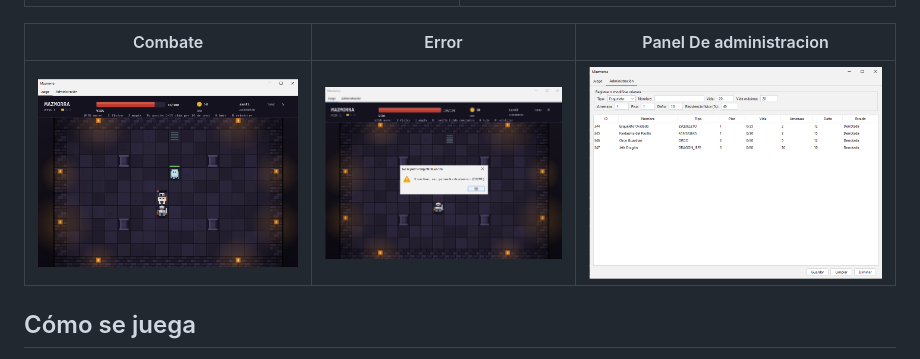
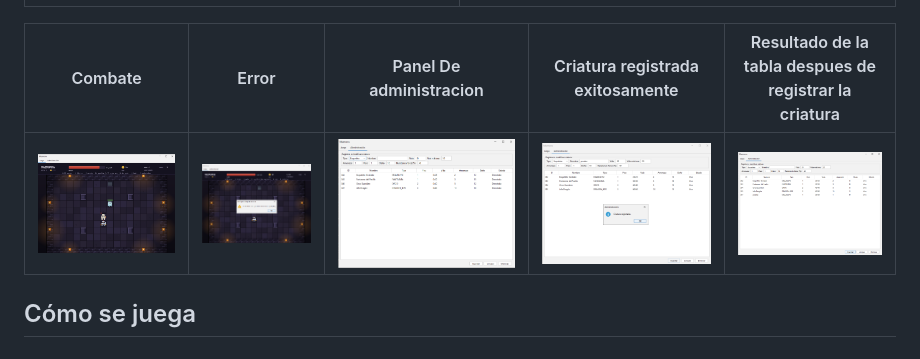
Before and after one commit to bluesans/Laboratorio_Prog_OaO, a Markdown page: ejercitacion 16/README.md, the part around the change. Rendered like a GitHub page; pictures changed too: ejercitacion 16/docs/criaturaregistrada.png (added), ejercitacion 16/docs/resultado.png (added).

Commit message:
fotos

```diff
--- a/ejercitacion 16/README.md
+++ b/ejercitacion 16/README.md
@@ -63,9 +63,9 @@ como dependencia de pruebas.
 |---|---|
 | ![Pantalla de inicio](docs/inicio.png) | ![Partida en curso](docs/encurso.png) |
 
-| Combate | Error | Panel De administracion |
-|---|---|---|
-| ![Combate](docs/combate.png) | ![Error](docs/excepcion.png) | ![Panel De administracion](docs/administracion.png) |
+| Combate | Error | Panel De administracion | Criatura registrada exitosamente | Resultado de la tabla despues de registrar la criatura |
+|---|---|---|---|---|
+| ![Combate](docs/combate.png) | ![Error](docs/excepcion.png) | ![Panel De administracion](docs/administracion.png) | ![Registrada](docs/criaturaregistrada.png) | ![Resultado](docs/resultado.png) |
 
 ## Cómo se juega
 
```
